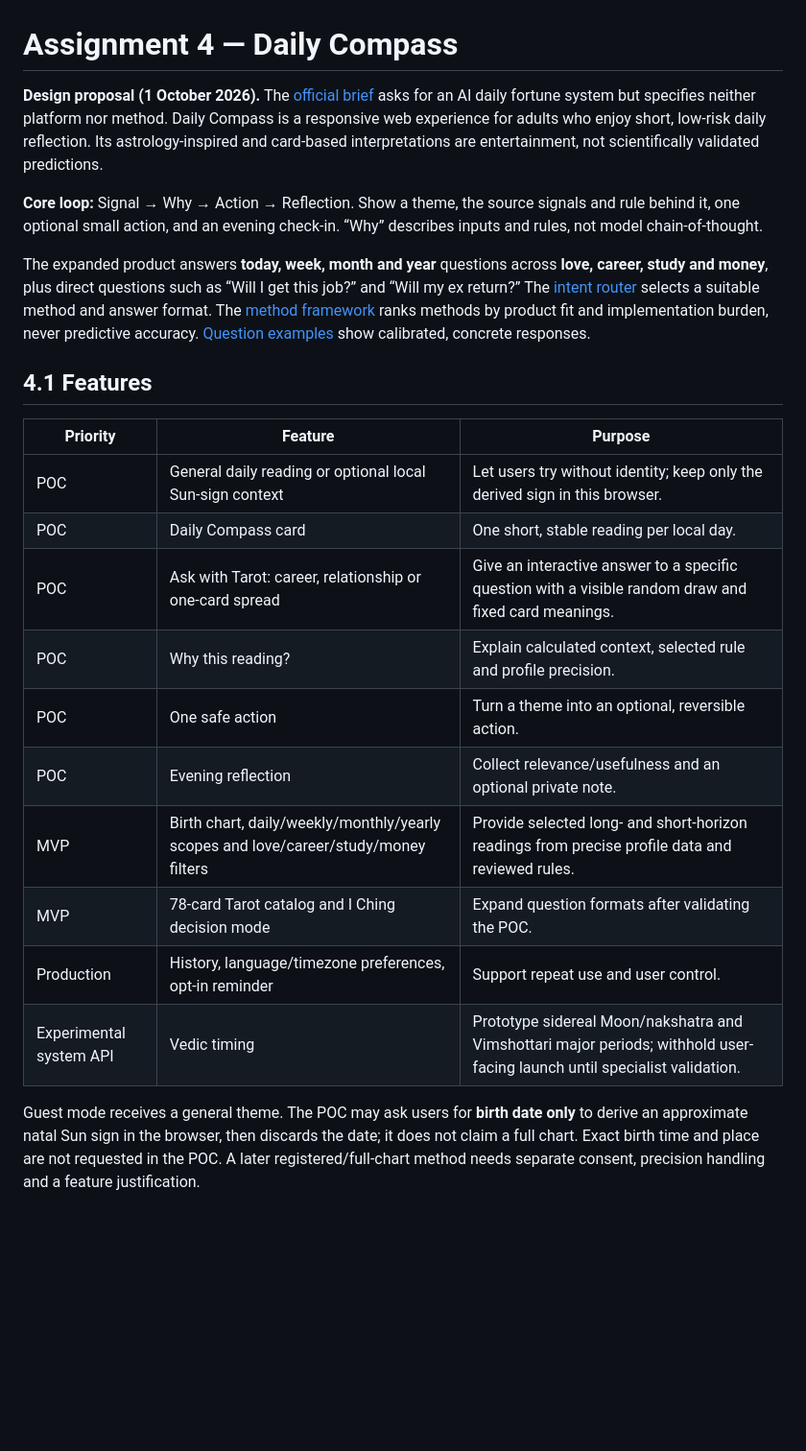
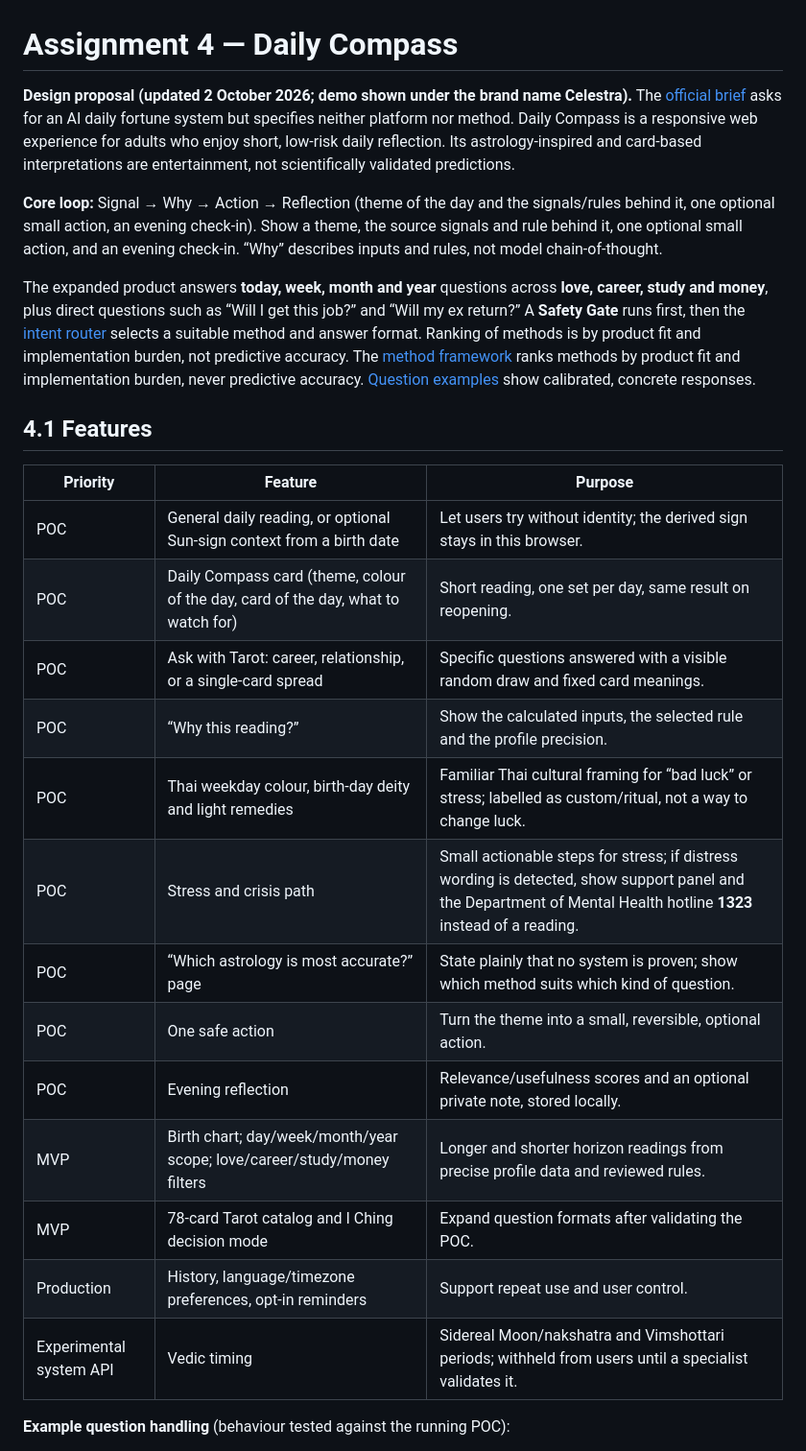
Before and after one commit to Dxrksvng/AIdailyFortune, a Markdown page: ANSWER.md, the part around one of its changes. Shown at 96% size. Rendered like a GitHub page; blank space fills up the shorter version.

```diff
--- a/ANSWER.md
+++ b/ANSWER.md
@@ -1,25 +1,28 @@
 # Assignment 4 — Daily Compass
 
-**Design proposal (1 October 2026).** The [official brief](../assignment-brief/Forward%20Deployed%20AI-Eng%20Assignment%202026.pdf) asks for an AI daily fortune system but specifies neither platform nor method. Daily Compass is a responsive web experience for adults who enjoy short, low-risk daily reflection. Its astrology-inspired and card-based interpretations are entertainment, not scientifically validated predictions.
+**Design proposal (updated 2 October 2026; demo shown under the brand name Celestra).** The [official brief](../assignment-brief/Forward%20Deployed%20AI-Eng%20Assignment%202026.pdf) asks for an AI daily fortune system but specifies neither platform nor method. Daily Compass is a responsive web experience for adults who enjoy short, low-risk daily reflection. Its astrology-inspired and card-based interpretations are entertainment, not scientifically validated predictions.
 
-**Core loop:** Signal → Why → Action → Reflection. Show a theme, the source signals and rule behind it, one optional small action, and an evening check-in. “Why” describes inputs and rules, not model chain-of-thought.
+**Core loop:** Signal → Why → Action → Reflection (theme of the day and the signals/rules behind it, one optional small action, an evening check-in). Show a theme, the source signals and rule behind it, one optional small action, and an evening check-in. “Why” describes inputs and rules, not model chain-of-thought.
 
-The expanded product answers **today, week, month and year** questions across **love, career, study and money**, plus direct questions such as “Will I get this job?” and “Will my ex return?” The [intent router](INTENT_ROUTER.md) selects a suitable method and answer format. The [method framework](METHOD_SELECTION.md) ranks methods by product fit and implementation burden, never predictive accuracy. [Question examples](QUESTION_CATALOG.md) show calibrated, concrete responses.
+The expanded product answers **today, week, month and year** questions across **love, career, study and money**, plus direct questions such as “Will I get this job?” and “Will my ex return?” A **Safety Gate** runs first, then the [intent router](INTENT_ROUTER.md) selects a suitable method and answer format. Ranking of methods is by product fit and implementation burden, not predictive accuracy. The [method framework](METHOD_SELECTION.md) ranks methods by product fit and implementation burden, never predictive accuracy. [Question examples](QUESTION_CATALOG.md) show calibrated, concrete responses.
 
 ## 4.1 Features
 
 | Priority | Feature | Purpose |
 |---|---|---|
-| POC | General daily reading or optional local Sun-sign context | Let users try without identity; keep only the derived sign in this browser. |
-| POC | Daily Compass card | One short, stable reading per local day. |
-| POC | Ask with Tarot: career, relationship or one-card spread | Give an interactive answer to a specific question with a visible random draw and fixed card meanings. |
-| POC | Why this reading? | Explain calculated context, selected rule and profile precision. |
-| POC | One safe action | Turn a theme into an optional, reversible action. |
-| POC | Evening reflection | Collect relevance/usefulness and an optional private note. |
-| MVP | Birth chart, daily/weekly/monthly/yearly scopes and love/career/study/money filters | Provide selected long- and short-horizon readings from precise profile data and reviewed rules. |
+| POC | General daily reading, or optional Sun-sign context from a birth date | Let users try without identity; the derived sign stays in this browser. |
+| POC | Daily Compass card (theme, colour of the day, card of the day, what to watch for) | Short reading, one set per day, same result on reopening. |
+| POC | Ask with Tarot: career, relationship, or a single-card spread | Specific questions answered with a visible random draw and fixed card meanings. |
+| POC | “Why this reading?” | Show the calculated inputs, the selected rule and the profile precision. |
+| POC | Thai weekday colour, birth-day deity and light remedies | Familiar Thai cultural framing for “bad luck” or stress; labelled as custom/ritual, not a way to change luck. |
+| POC | Stress and crisis path | Small actionable steps for stress; if distress wording is detected, show support panel and the Department of Mental Health hotline **1323** instead of a reading. |
+| POC | “Which astrology is most accurate?” page | State plainly that no system is proven; show which method suits which kind of question. |
+| POC | One safe action | Turn the theme into a small, reversible, optional action. |
+| POC | Evening reflection | Relevance/usefulness scores and an optional private note, stored locally. |
+| MVP | Birth chart; day/week/month/year scope; love/career/study/money filters | Longer and shorter horizon readings from precise profile data and reviewed rules. |
 | MVP | 78-card Tarot catalog and I Ching decision mode | Expand question formats after validating the POC. |
-| Production | History, language/timezone preferences, opt-in reminder | Support repeat use and user control. |
-| Experimental system API | Vedic timing | Prototype sidereal Moon/nakshatra and Vimshottari major periods; withhold user-facing launch until specialist validation. |
+| Production | History, language/timezone preferences, opt-in reminders | Support repeat use and user control. |
+| Experimental system API | Vedic timing | Sidereal Moon/nakshatra and Vimshottari periods; withheld from users until a specialist validates it. |
 
-Guest mode receives a general theme. The POC may ask users for **birth date only** to derive an approximate natal Sun sign in the browser, then discards the date; it does not claim a full chart. Exact birth time and place are not requested in the POC. A later registered/full-chart method needs separate consent, precision handling and a feature justification.
+**Example question handling** (behaviour tested against the running POC):
 
```
Also changed, not shown: other parts of ANSWER.md (+27 -4 lines).
